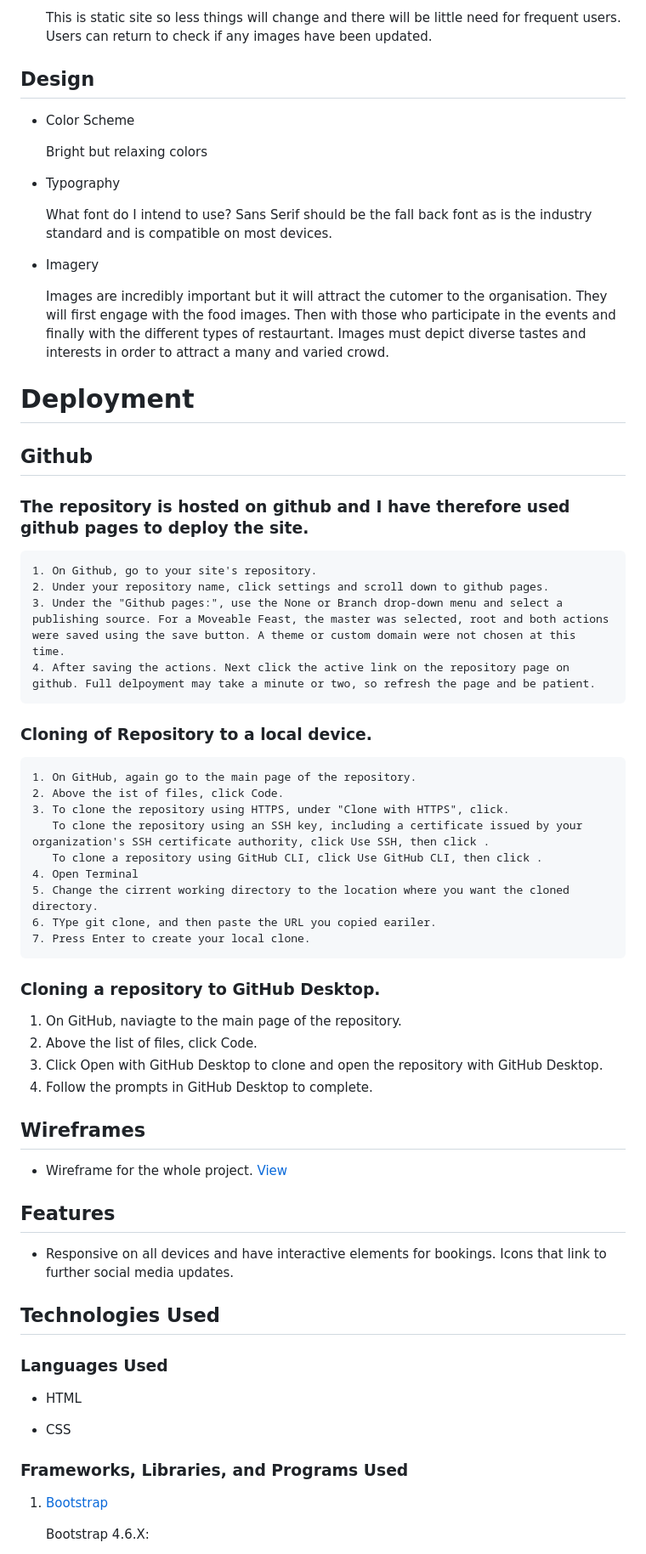
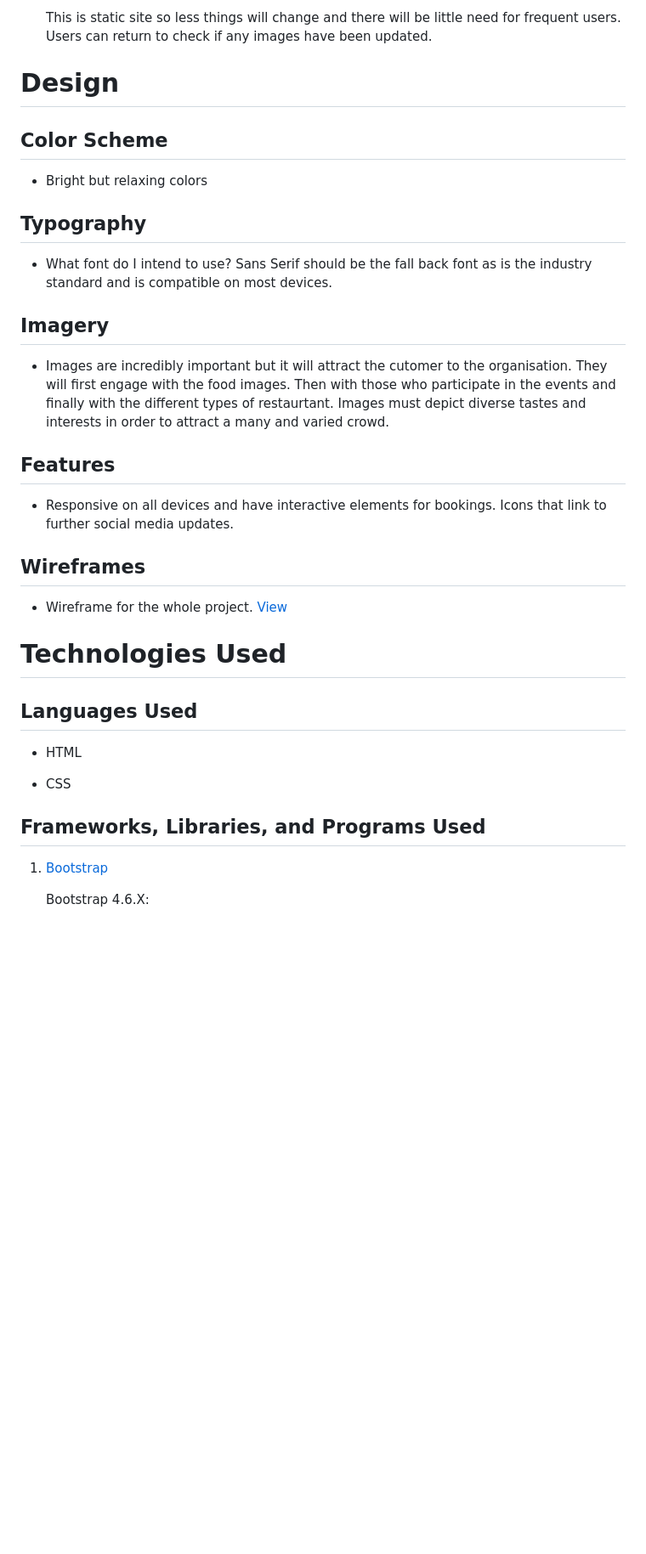
Before and after one commit to MichelleCoffey/A_Moveable_Feast_Shanghai, a Markdown page: README.md, the part around one of its changes. Shown at 85% size. Drawn GitHub-style; blank space fills up the shorter version.

Commit message:
Added testing images and worked on table of contents in README.

```diff
--- a/README.md
+++ b/README.md
@@ -42,60 +77,32 @@ This is the main website for *A Moveable Feast*. We hope to help foodies find lo
     This is static site so less things will change and there will be little need for frequent users. Users can return to check if any images have been updated.
 
 
-  ## Design
+# Design
 
-  * Color Scheme
+  ## Color Scheme
 
-    Bright but relaxing colors
+  * Bright but relaxing colors
 
-  * Typography
+ ## Typography
 
-    What font do I intend to use? Sans Serif should be the fall back font as is the industry standard and is compatible on most devices.
+  * What font do I intend to use? Sans Serif should be the fall back font as is the industry standard and is compatible on most devices.
 
-  * Imagery
+ ## Imagery
 
-    Images are incredibly important but it will attract the cutomer to the organisation. They will first engage with the food images. Then with those who participate in the events and finally with the different types of restaurtant. Images must depict diverse tastes and interests in order to attract a many and varied crowd.
+  * Images are incredibly important but it will attract the cutomer to the organisation. They will first engage with the food images. Then with those who participate in the events and finally with the different types of restaurtant. Images must depict diverse tastes and interests in order to attract a many and varied crowd.
 
-  # Deployment
+## Features
 
-  ## Github
-  ### The repository is hosted on github and I have therefore used github pages to deploy the site.
-
-    1. On Github, go to your site's repository.
-    2. Under your repository name, click settings and scroll down to github pages.
-    3. Under the "Github pages:", use the None or Branch drop-down menu and select a publishing source. For a Moveable Feast, the master was selected, root and both actions were saved using the save button. A theme or custom domain were not chosen at this time.
-    4. After saving the actions. Next click the active link on the repository page on github. Full delpoyment may take a minute or two, so refresh the page and be patient.
-
-  ### Cloning of Repository to a local device.
-
-    1. On GitHub, again go to the main page of the repository.
-    2. Above the ist of files, click Code.
-    3. To clone the repository using HTTPS, under "Clone with HTTPS", click.
-       To clone the repository using an SSH key, including a certificate issued by your organization's SSH certificate authority, click Use SSH, then click .
-       To clone a repository using GitHub CLI, click Use GitHub CLI, then click .
-    4. Open Terminal
-    5. Change the cirrent working directory to the location where you want the cloned directory.
-    6. TYpe git clone, and then paste the URL you copied eariler.
-    7. Press Enter to create your local clone.
-
-  ### Cloning a repository to GitHub Desktop.
-
-  1. On GitHub, naviagte to the main page of the repository.
-  2. Above the list of files, click Code.
-  3. Click  Open with GitHub Desktop to clone and open the repository with GitHub Desktop.
-  4. Follow the prompts in GitHub Desktop to complete.
+* Responsive on all devices and have interactive elements for bookings. Icons that link to further social media updates.
 
 ## Wireframes
 
 * Wireframe for the whole project. [View](wireframe/amf.pdf)
 
-## Features
 
-* Responsive on all devices and have interactive elements for bookings. Icons that link to further social media updates.
+# Technologies Used
 
-## Technologies Used
-
-### Languages Used
+## Languages Used
 
 
 * HTML
@@ -103,7 +110,7 @@ This is the main website for *A Moveable Feast*. We hope to help foodies find lo
 * CSS
 
 
-### Frameworks, Libraries, and Programs Used
+## Frameworks, Libraries, and Programs Used
 
 1. [Bootstrap](https://www.getbootstrap.com)
 
```
Also changed, not shown: other parts of README.md (+83 -1 lines), images/contactvalidator.png (added), images/cssvalidator.png (added), images/feastvalidator.png (added), images/galleryvalidator.png (added), images/homevalidator.png (added), 4 other files.
